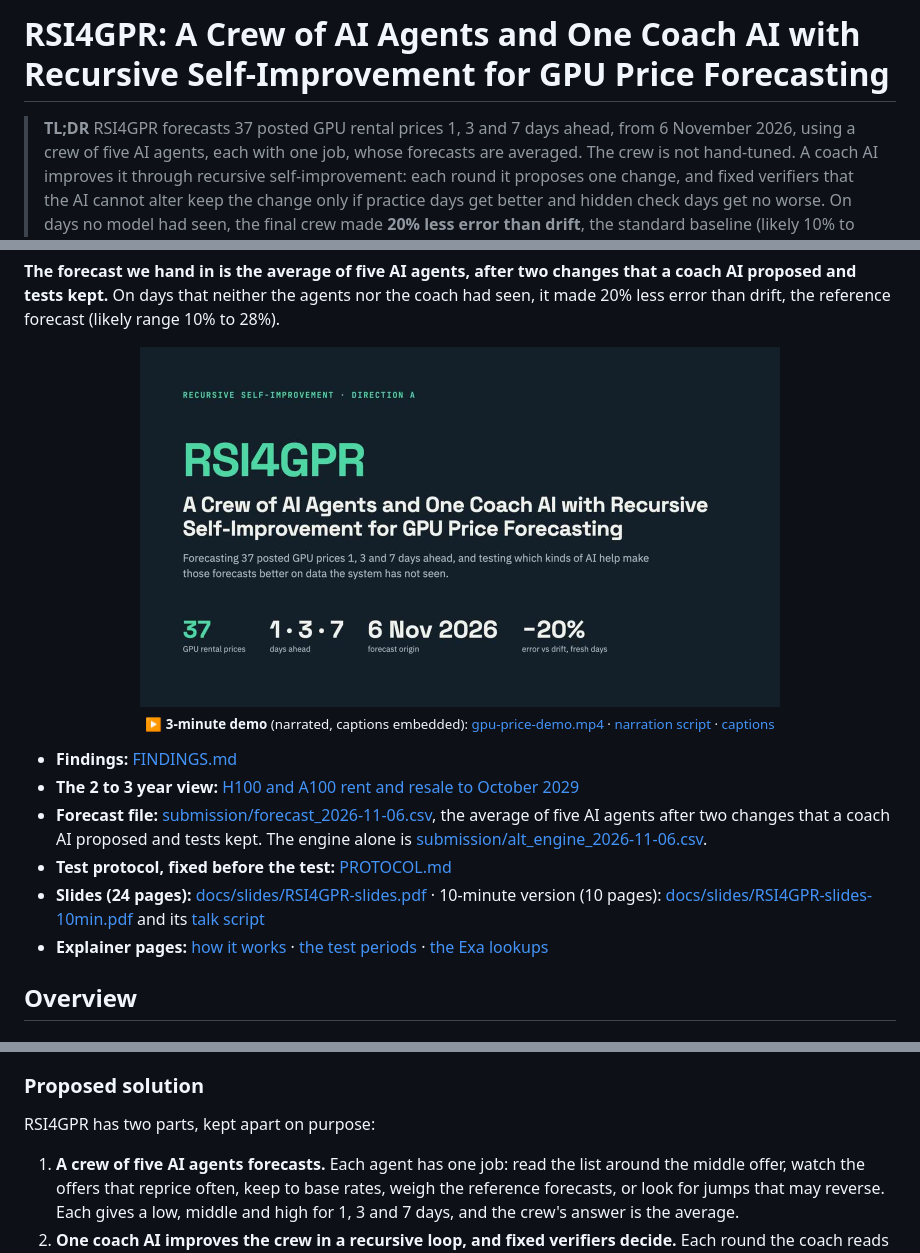
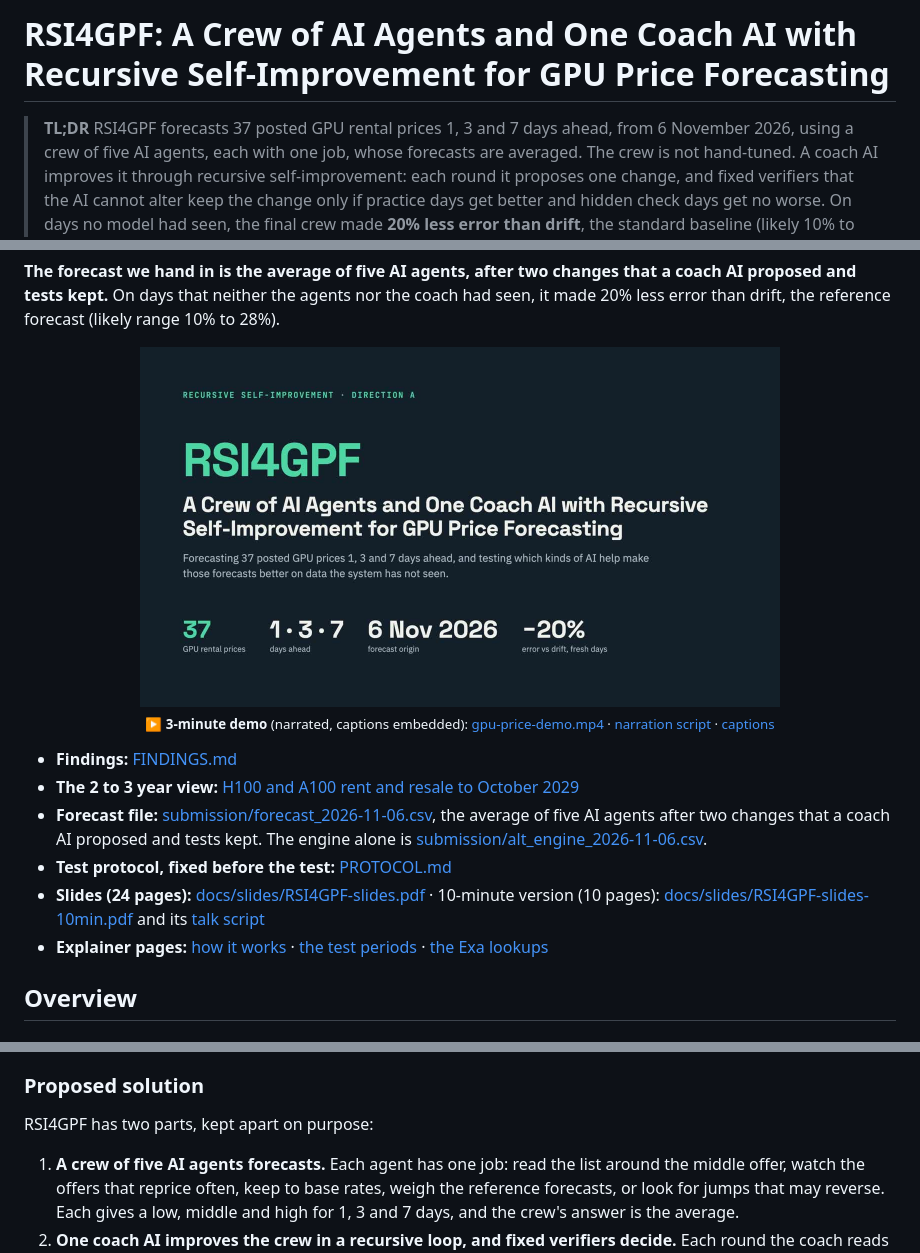
Before and after one commit to mahiuchun/gpu-price, a Markdown page: README.md, 3 parts joined by grey strips. Rendered like a GitHub page; pictures changed too: docs/media/demo/poster.jpg.

```diff
--- a/README.md
+++ b/README.md
@@ -1,6 +1,6 @@
-# RSI4GPR: A Crew of AI Agents and One Coach AI with Recursive Self-Improvement for GPU Price Forecasting
+# RSI4GPF: A Crew of AI Agents and One Coach AI with Recursive Self-Improvement for GPU Price Forecasting
 
-> **TL;DR** RSI4GPR forecasts 37 posted GPU rental prices 1, 3 and 7 days ahead, from 6 November 2026, using a
+> **TL;DR** RSI4GPF forecasts 37 posted GPU rental prices 1, 3 and 7 days ahead, from 6 November 2026, using a
 > crew of five AI agents, each with one job, whose forecasts are averaged. The crew is not hand-tuned. A coach AI
 > improves it through recursive self-improvement: each round it proposes one change, and fixed verifiers that the
 > AI cannot alter keep the change only if practice days get better and hidden check days get no worse. On days no
@@ -34,7 +34,7 @@ On days that neither the agents nor the coach had seen, it made 20% less error t
   after two changes that a coach AI proposed and tests kept.
   The engine alone is [submission/alt_engine_2026-11-06.csv](submission/alt_engine_2026-11-06.csv).
 - **Test protocol, fixed before the test:** [PROTOCOL.md](PROTOCOL.md)
-- **Slides (24 pages):** [docs/slides/RSI4GPR-slides.pdf](docs/slides/RSI4GPR-slides.pdf) · 10-minute version (10 pages): [docs/slides/RSI4GPR-slides-10min.pdf](docs/slides/RSI4GPR-slides-10min.pdf) and its [talk script](docs/slides/RSI4GPR-talk-script-10min.md)
+- **Slides (24 pages):** [docs/slides/RSI4GPF-slides.pdf](docs/slides/RSI4GPF-slides.pdf) · 10-minute version (10 pages): [docs/slides/RSI4GPF-slides-10min.pdf](docs/slides/RSI4GPF-slides-10min.pdf) and its [talk script](docs/slides/RSI4GPF-talk-script-10min.md)
 - **Explainer pages:** [how it works](docs/pages/build-walkthrough.html) · [the test periods](docs/pages/test-periods.html) · [the Exa lookups](docs/pages/exa-status.html)
 
 ## Overview
@@ -54,7 +54,7 @@ the system has never seen.
 
 ### Proposed solution
 
-RSI4GPR has two parts, kept apart on purpose:
+RSI4GPF has two parts, kept apart on purpose:
 
 1. **A crew of five AI agents forecasts.** Each agent has one job: read the list around the middle offer, watch the
    offers that reprice often, keep to base rates, weigh the reference forecasts, or look for jumps that may reverse.
```
Also changed, not shown: other parts of README.md (+2 -2 lines), docs/slides/RSI4GPF-talk-script-10min.md (renamed from docs/slides/RSI4GPR-talk-script-10min.md, +4 -4 lines), 17 other files.
